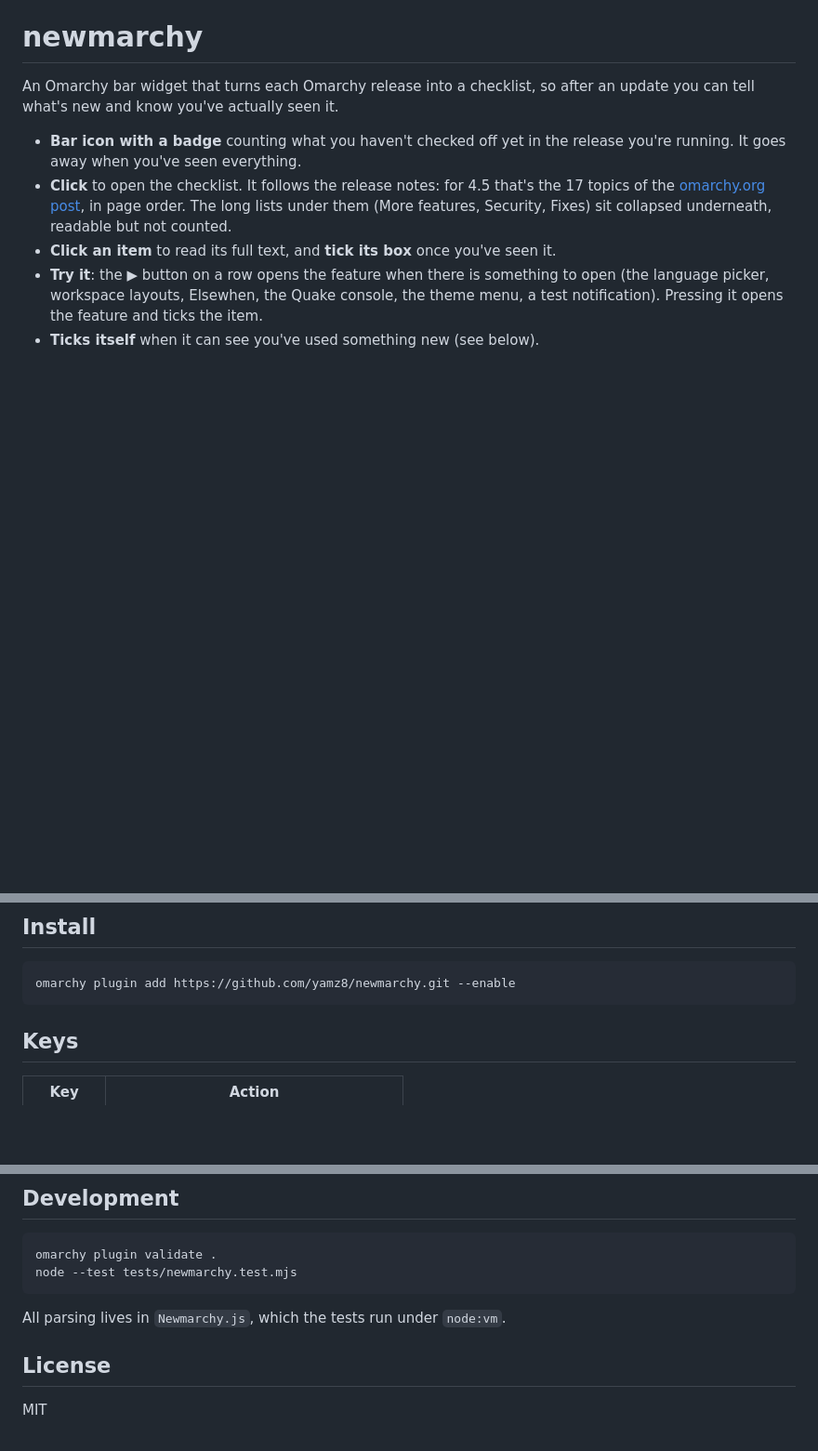
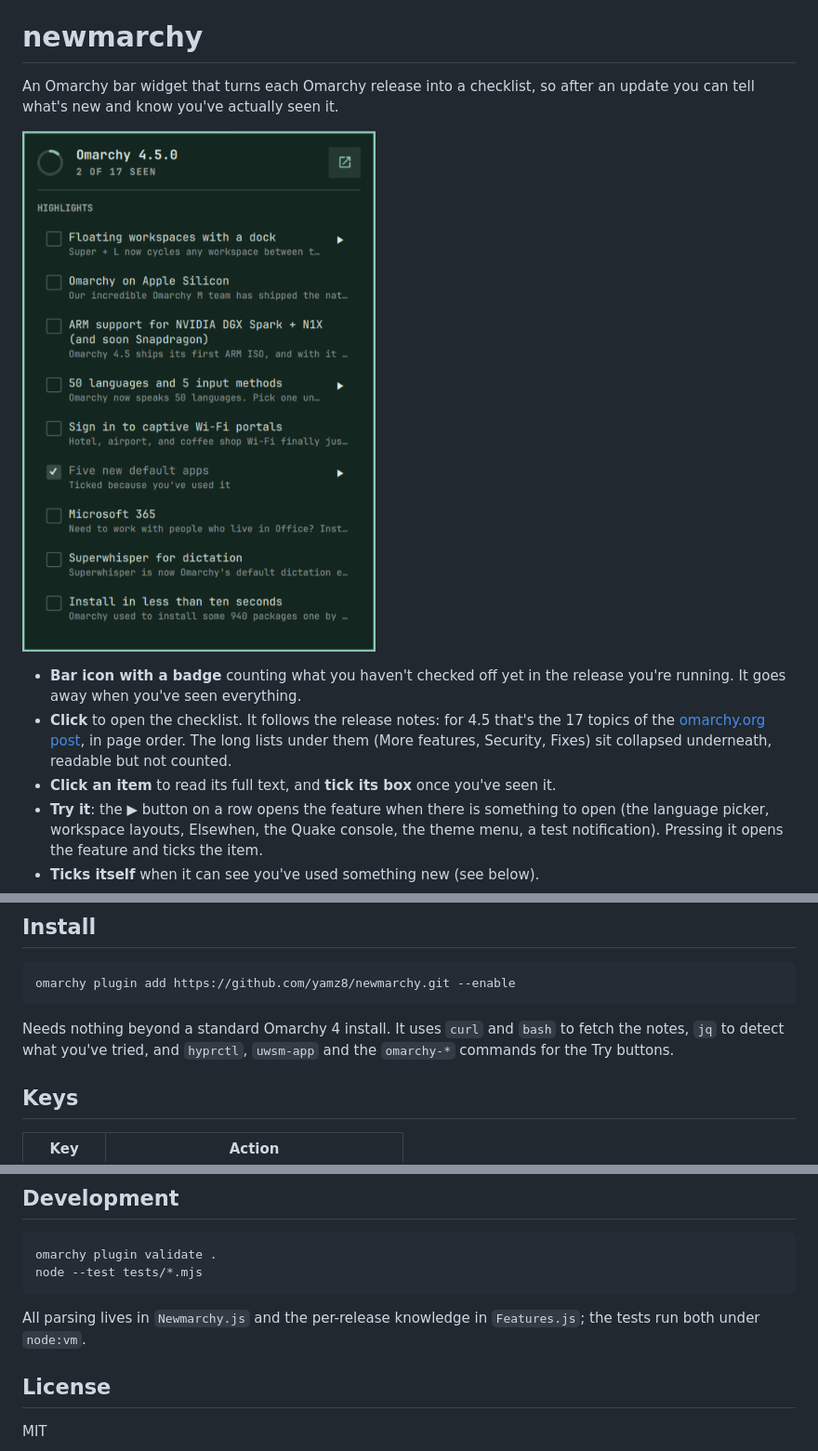
Before and after one commit to yamz8/newmarchy, a Markdown page: README.md, 3 parts joined by grey strips. Shown at 93% size. Drawn GitHub-style; pictures changed too: preview.png (added); blank space fills up the shorter version.

````diff
--- a/README.md
+++ b/README.md
@@ -2,6 +2,8 @@
 
 An Omarchy bar widget that turns each Omarchy release into a checklist, so
 after an update you can tell what's new and know you've actually seen it.
+
+![The newmarchy panel](preview.png)
 
 - **Bar icon with a badge** counting what you haven't checked off yet in the
   release you're running. It goes away when you've seen everything.
@@ -24,6 +26,10 @@ after an update you can tell what's new and know you've actually seen it.
 ```bash
 omarchy plugin add https://github.com/yamz8/newmarchy.git --enable
 ```
+
+Needs nothing beyond a standard Omarchy 4 install. It uses `curl` and `bash`
+to fetch the notes, `jq` to detect what you've tried, and `hyprctl`,
+`uwsm-app` and the `omarchy-*` commands for the Try buttons.
 
 ## Keys
 
@@ -105,10 +111,11 @@ rm -rf ~/.local/state/newmarchy
 
 ```bash
 omarchy plugin validate .
-node --test tests/newmarchy.test.mjs
+node --test tests/*.mjs
 ```
 
-All parsing lives in `Newmarchy.js`, which the tests run under `node:vm`.
+All parsing lives in `Newmarchy.js` and the per-release knowledge in
+`Features.js`; the tests run both under `node:vm`.
 
 ## License
 
````
Also changed, not shown: CHANGELOG.md (+8 -0 lines), 5 other files.
